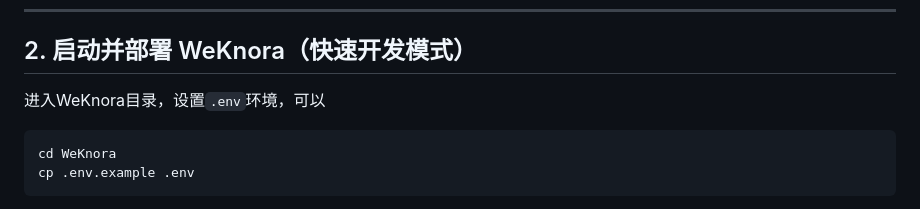
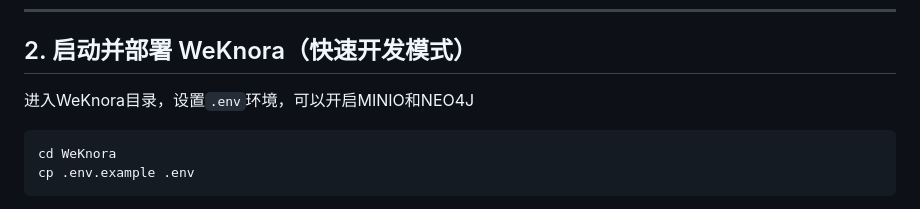
Before and after one commit to IPADS-SAI/MobiClaw, a Markdown page: README.md, the part around the change. Drawn GitHub-style.

Commit message:
refine README
Signed-off-by: fengerhu1 <2748250768@qq.com>

````diff
--- a/README.md
+++ b/README.md
@@ -16,7 +16,7 @@ git submodule update --init --recursive
 
 ## 2. 启动并部署 WeKnora（快速开发模式）
 
-进入WeKnora目录，设置`.env`环境，可以
+进入WeKnora目录，设置`.env`环境，可以开启MINIO和NEO4J
 
 ```bash
 cd WeKnora
````
